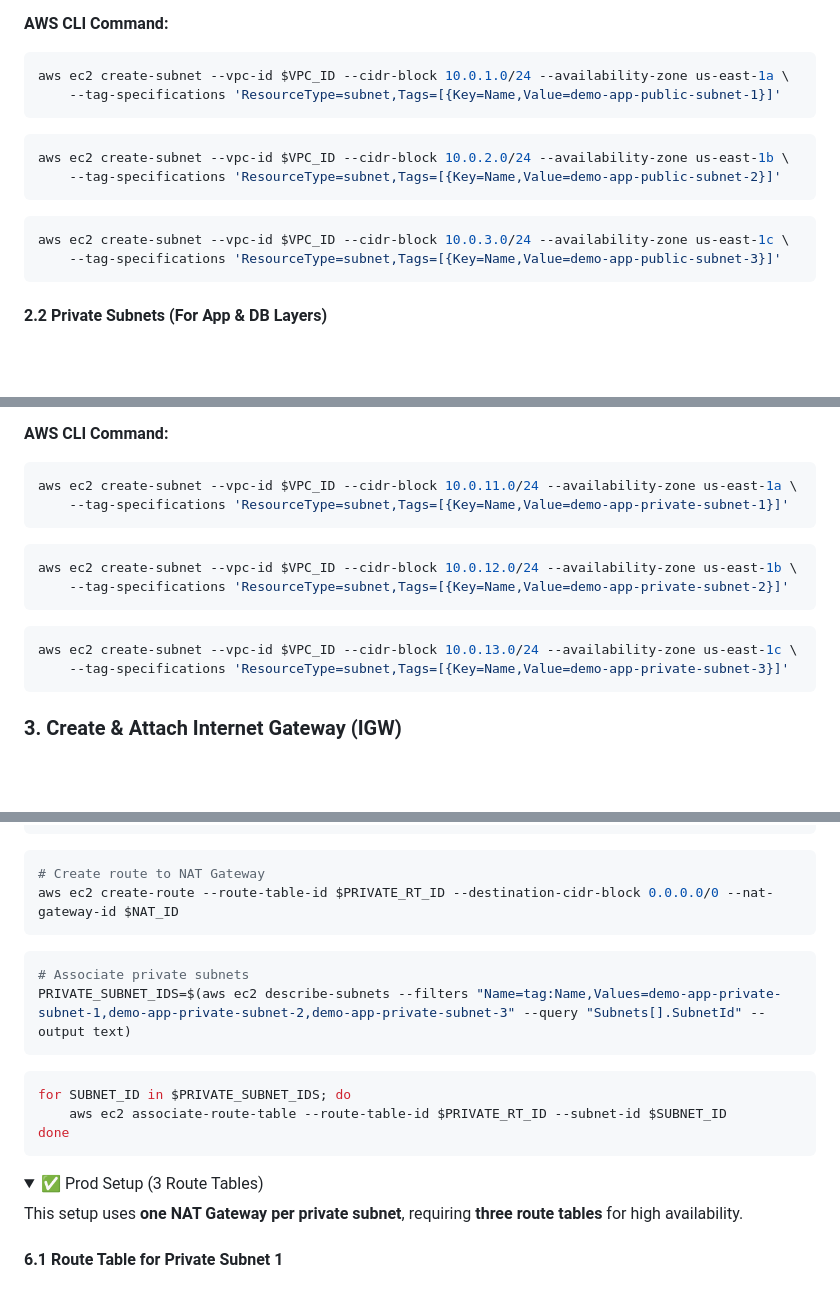
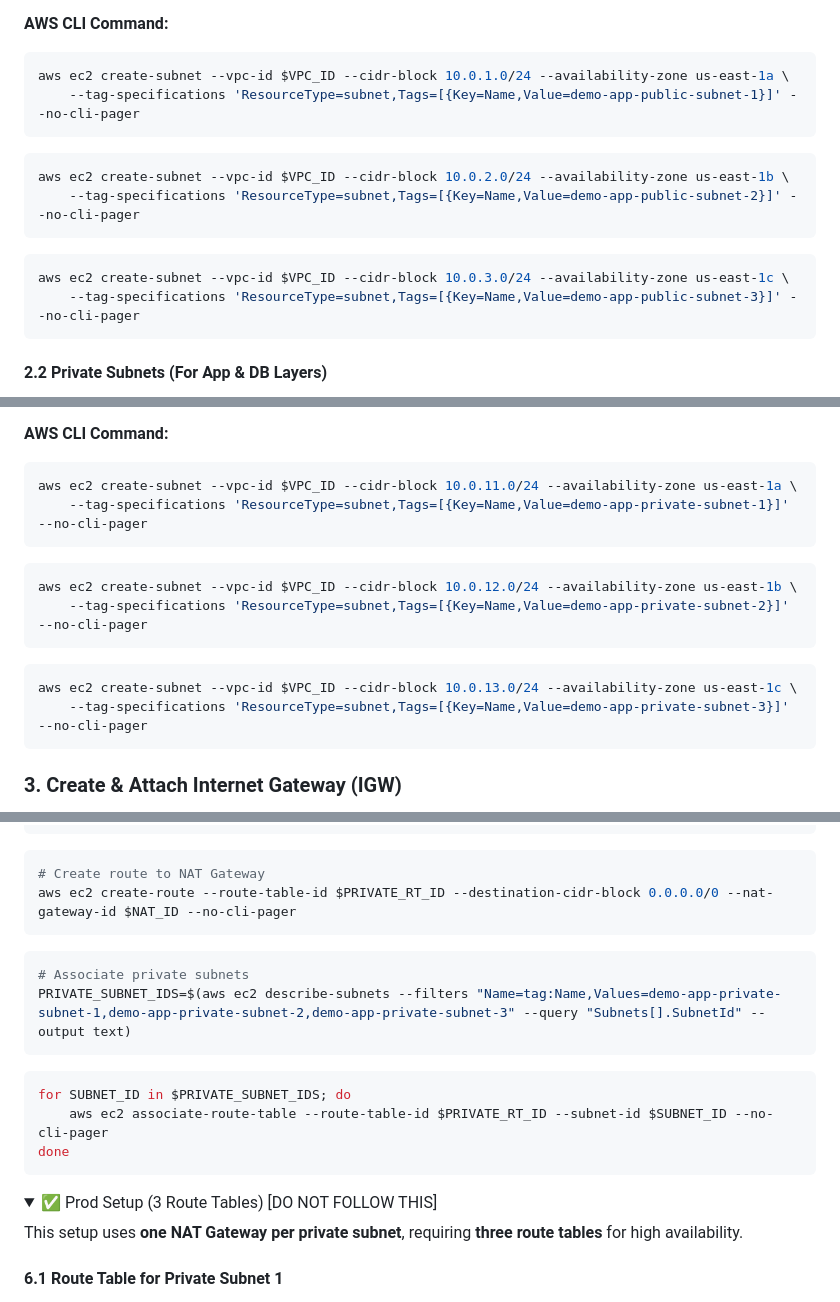
Before and after one commit to shivalkarrahul/demo-three-tier-app-on-aws, a Markdown page: README.md, 3 parts joined by grey strips. Drawn GitHub-style; folded sections open; blank space fills up the shorter version.

Commit message:
added --no-cli-pager

````diff
--- a/README.md
+++ b/README.md
@@ -331,17 +331,17 @@ echo $VPC_ID
 
 ```bash
 aws ec2 create-subnet --vpc-id $VPC_ID --cidr-block 10.0.1.0/24 --availability-zone us-east-1a \
-    --tag-specifications 'ResourceType=subnet,Tags=[{Key=Name,Value=demo-app-public-subnet-1}]'
+    --tag-specifications 'ResourceType=subnet,Tags=[{Key=Name,Value=demo-app-public-subnet-1}]' --no-cli-pager
 ```
 
 ```bash
 aws ec2 create-subnet --vpc-id $VPC_ID --cidr-block 10.0.2.0/24 --availability-zone us-east-1b \
-    --tag-specifications 'ResourceType=subnet,Tags=[{Key=Name,Value=demo-app-public-subnet-2}]'
+    --tag-specifications 'ResourceType=subnet,Tags=[{Key=Name,Value=demo-app-public-subnet-2}]' --no-cli-pager
 ```
 
 ```bash
 aws ec2 create-subnet --vpc-id $VPC_ID --cidr-block 10.0.3.0/24 --availability-zone us-east-1c \
-    --tag-specifications 'ResourceType=subnet,Tags=[{Key=Name,Value=demo-app-public-subnet-3}]'
+    --tag-specifications 'ResourceType=subnet,Tags=[{Key=Name,Value=demo-app-public-subnet-3}]' --no-cli-pager
 ```
 
 #### 2.2  Private Subnets (For App & DB Layers)
@@ -357,17 +357,17 @@ aws ec2 create-subnet --vpc-id $VPC_ID --cidr-block 10.0.3.0/24 --availability-z
 
 ```bash
 aws ec2 create-subnet --vpc-id $VPC_ID --cidr-block 10.0.11.0/24 --availability-zone us-east-1a \
-    --tag-specifications 'ResourceType=subnet,Tags=[{Key=Name,Value=demo-app-private-subnet-1}]'
+    --tag-specifications 'ResourceType=subnet,Tags=[{Key=Name,Value=demo-app-private-subnet-1}]' --no-cli-pager
 ```
 
 ```bash
 aws ec2 create-subnet --vpc-id $VPC_ID --cidr-block 10.0.12.0/24 --availability-zone us-east-1b \
-    --tag-specifications 'ResourceType=subnet,Tags=[{Key=Name,Value=demo-app-private-subnet-2}]'
+    --tag-specifications 'ResourceType=subnet,Tags=[{Key=Name,Value=demo-app-private-subnet-2}]' --no-cli-pager
 ```
 
 ```bash
 aws ec2 create-subnet --vpc-id $VPC_ID --cidr-block 10.0.13.0/24 --availability-zone us-east-1c \
-    --tag-specifications 'ResourceType=subnet,Tags=[{Key=Name,Value=demo-app-private-subnet-3}]'
+    --tag-specifications 'ResourceType=subnet,Tags=[{Key=Name,Value=demo-app-private-subnet-3}]' --no-cli-pager
 ```
 
 ### 3. Create & Attach Internet Gateway (IGW)
@@ -570,7 +570,7 @@ PRIVATE_RT_ID=$(aws ec2 create-route-table --vpc-id $VPC_ID --tag-specifications
 ```
 ```bash
 # Create route to NAT Gateway
-aws ec2 create-route --route-table-id $PRIVATE_RT_ID --destination-cidr-block 0.0.0.0/0 --nat-gateway-id $NAT_ID
+aws ec2 create-route --route-table-id $PRIVATE_RT_ID --destination-cidr-block 0.0.0.0/0 --nat-gateway-id $NAT_ID --no-cli-pager
 ```
 
 ```bash
@@ -580,14 +580,14 @@ PRIVATE_SUBNET_IDS=$(aws ec2 describe-subnets --filters "Name=tag:Name,Values=de
 
 ```bash
 for SUBNET_ID in $PRIVATE_SUBNET_IDS; do
-    aws ec2 associate-route-table --route-table-id $PRIVATE_RT_ID --subnet-id $SUBNET_ID
+    aws ec2 associate-route-table --route-table-id $PRIVATE_RT_ID --subnet-id $SUBNET_ID --no-cli-pager
 done
 ```
 
 </details>
 
 <details>
-<summary>✅ Prod Setup (3 Route Tables)</summary>
+<summary>✅ Prod Setup (3 Route Tables) [DO NOT FOLLOW THIS]</summary>
 
 This setup uses **one NAT Gateway per private subnet**, requiring **three route tables** for high availability.
 
````
Also changed, not shown: other parts of README.md (+5 -5 lines).
